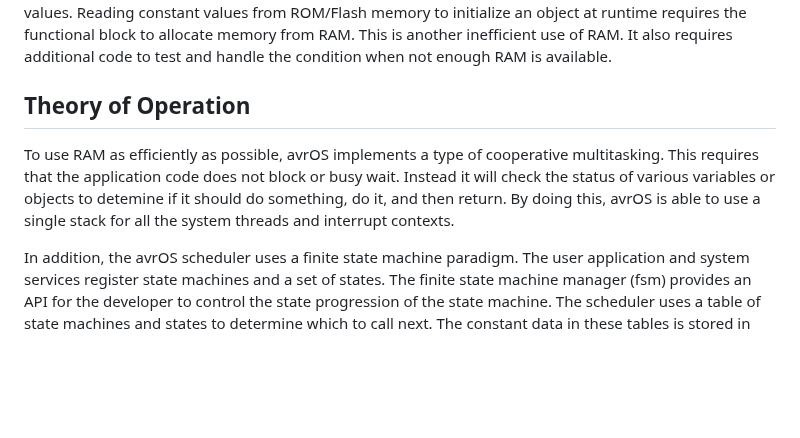
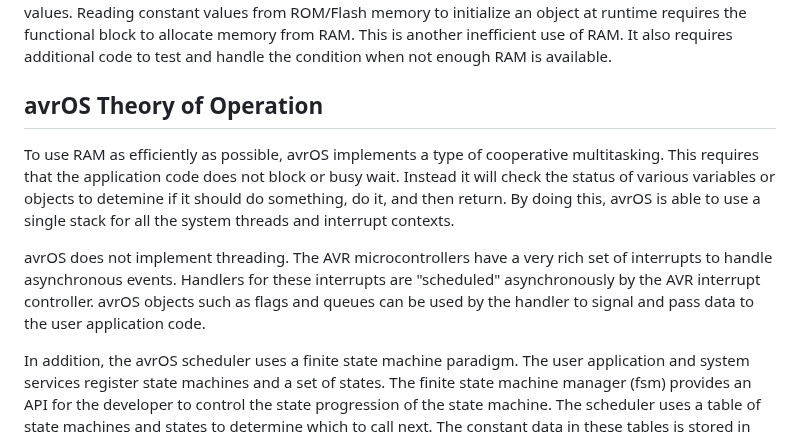
Before and after one commit to racerxr650r/avrOS, a Markdown page: README.md, the part around the change. GitHub-like rendering; blank space fills up the shorter version.

```diff
--- a/README.md
+++ b/README.md
@@ -58,7 +58,7 @@ requires the functional block to allocate memory from RAM. This is another
 inefficient use of RAM. It also requires additional code to test and handle the
 condition when not enough RAM is available.
 
-## Theory of Operation
+## avrOS Theory of Operation
 
 To use RAM as efficiently as possible, avrOS implements a type of cooperative
 multitasking. This requires that the application code does not block or busy
@@ -66,6 +66,12 @@ wait. Instead it will check the status of various variables or objects to
 detemine if it should do something, do it, and then return. By doing this,
 avrOS is able to use a single stack for all the system threads and interrupt
 contexts.
+
+avrOS does not implement threading. The AVR microcontrollers have a very rich
+set of interrupts to handle asynchronous events. Handlers for these interrupts
+are "scheduled" asynchronously by the AVR interrupt controller. avrOS objects
+such as flags and queues can be used by the handler to signal and pass data to
+the user application code.
 
 In addition, the avrOS scheduler uses a finite state machine paradigm. The user
 application and system services register state machines and a set of states.
```
